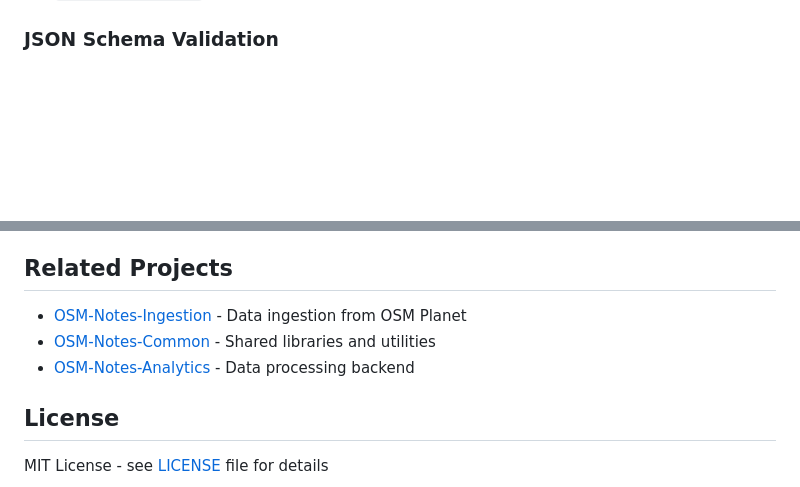
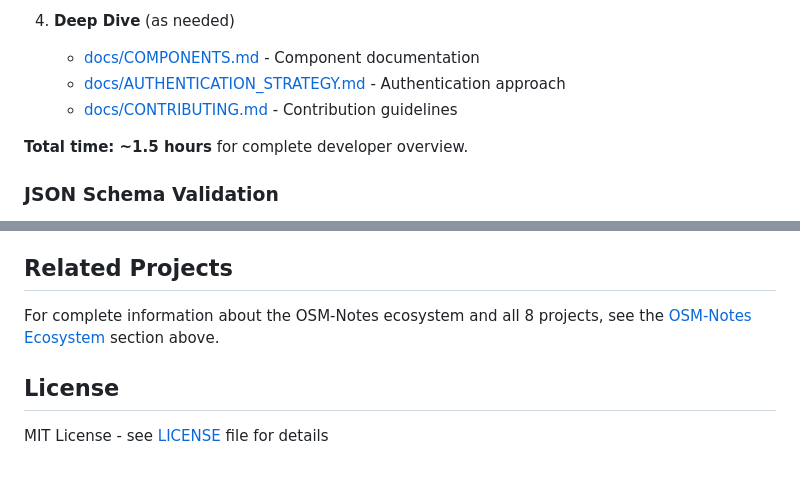
Before and after one commit to OSMLatam/OSM-Notes-Viewer, a Markdown page: README.md, 2 parts joined by grey strips. GitHub-like rendering; blank space fills up the shorter version.

```diff
--- a/README.md
+++ b/README.md
@@ -170,3 +286,9 @@ The backend generates the following JSON files:
+4. **Deep Dive** (as needed)
+   - [docs/COMPONENTS.md](docs/COMPONENTS.md) - Component documentation
+   - [docs/AUTHENTICATION_STRATEGY.md](docs/AUTHENTICATION_STRATEGY.md) - Authentication approach
+   - [docs/CONTRIBUTING.md](docs/CONTRIBUTING.md) - Contribution guidelines
+
+**Total time: ~1.5 hours** for complete developer overview.
 
 ### JSON Schema Validation
 
@@ -323,10 +445,8 @@ Contributions are welcome! Please read [CONTRIBUTING.md](docs/CONTRIBUTING.md) f
 
 ## Related Projects
 
-- [OSM-Notes-Ingestion](https://github.com/OSM-Notes/OSM-Notes-Ingestion) - Data ingestion from OSM
-  Planet
-- [OSM-Notes-Common](https://github.com/OSM-Notes/OSM-Notes-Common) - Shared libraries and utilities
-- [OSM-Notes-Analytics](https://github.com/OSM-Notes/OSM-Notes-Analytics) - Data processing backend
+For complete information about the OSM-Notes ecosystem and all 8 projects, see the
+[OSM-Notes Ecosystem](#osm-notes-ecosystem) section above.
 
 ## License
 
```
Also changed, not shown: other parts of README.md (+127 -11 lines).
